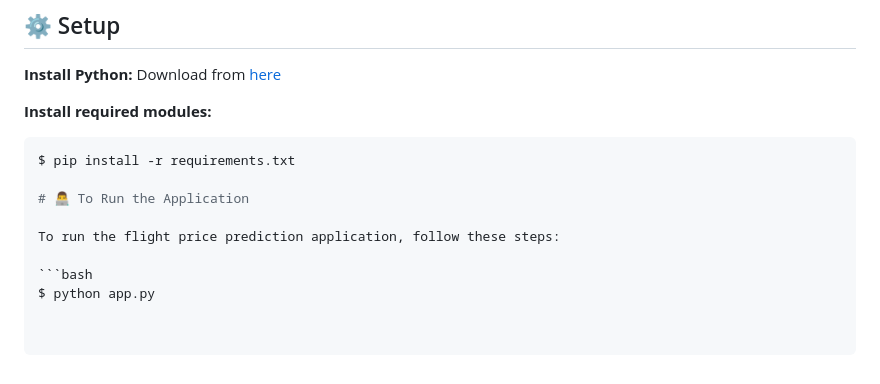
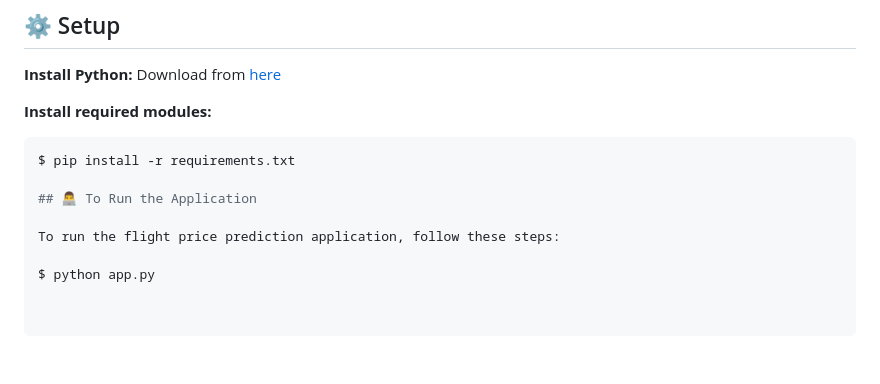
Before and after one commit to balananujith/flight-price-prediction2, a Markdown page: README.md, the part around the change. Rendered like a GitHub page.

````diff
--- a/README.md
+++ b/README.md
@@ -53,9 +53,8 @@ Download the dataset for custom training.
 ```bash
 $ pip install -r requirements.txt
 
-# 👨‍💻 To Run the Application
+## 👨‍💻 To Run the Application
 
 To run the flight price prediction application, follow these steps:
 
-```bash
 $ python app.py
````
